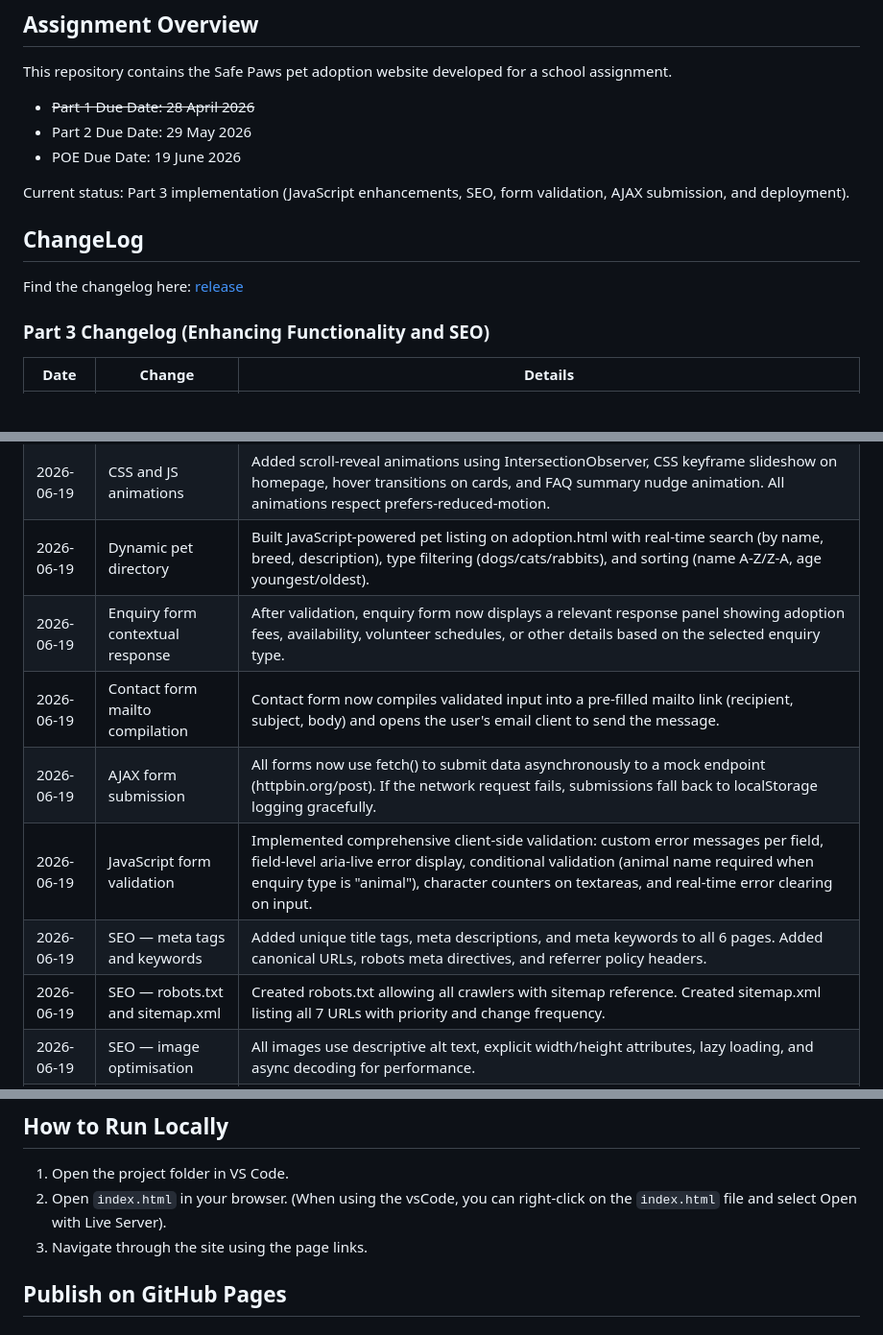
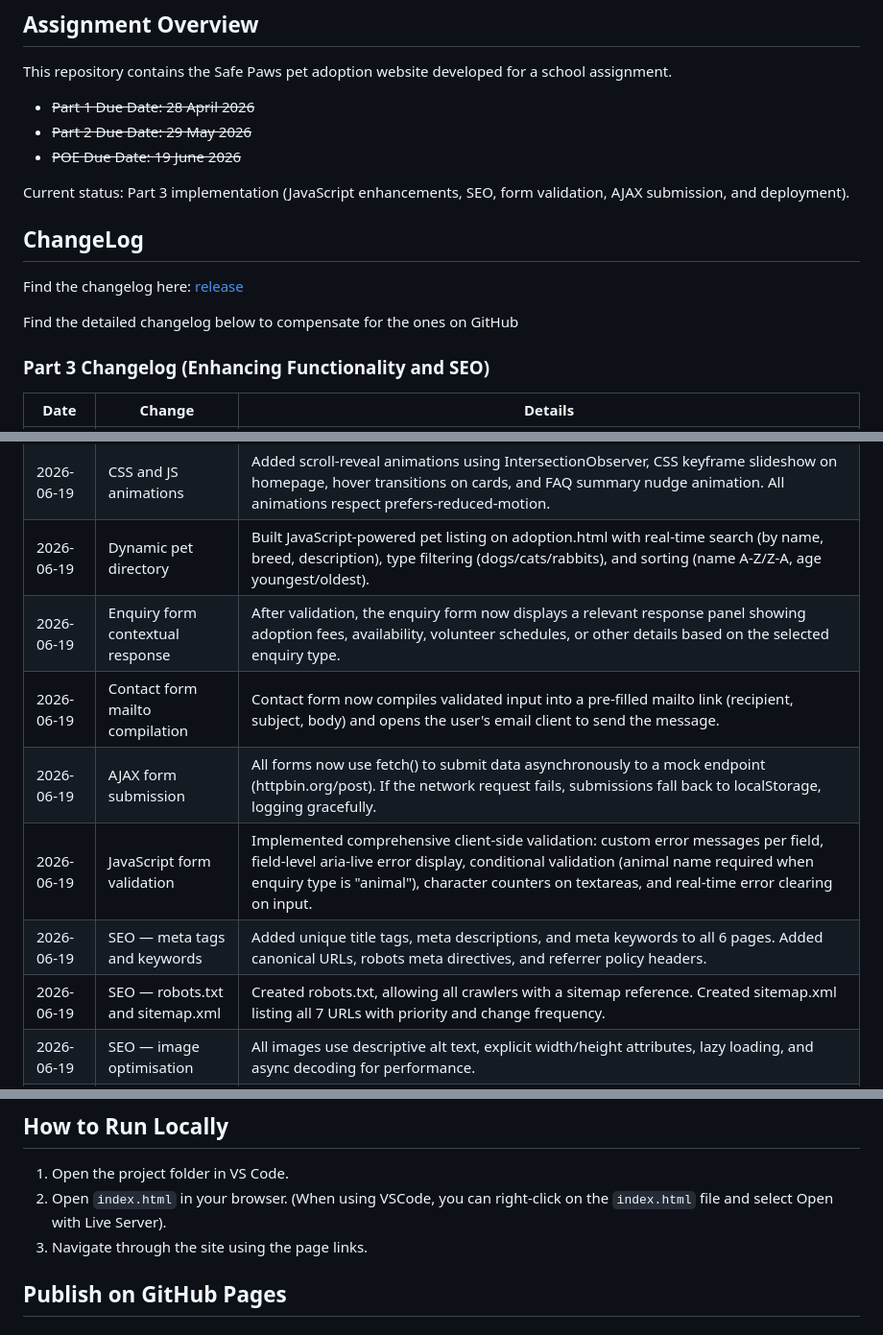
Before and after one commit to MamaboloGtub/safe-paws, a Markdown page: README.md, 3 parts joined by grey strips. Shown at 96% size. Drawn GitHub-style; blank space fills up the shorter version.

```diff
--- a/README.md
+++ b/README.md
@@ -14,13 +14,15 @@ School Portfolio of Evidence Website Project
 This repository contains the Safe Paws pet adoption website developed for a school assignment.
 
 - ~~Part 1 Due Date: 28 April 2026~~
-- Part 2 Due Date: 29 May 2026
-- POE Due Date: 19 June 2026
+- ~~Part 2 Due Date: 29 May 2026~~
+- ~~POE Due Date: 19 June 2026~~
 
 Current status: Part 3 implementation (JavaScript enhancements, SEO, form validation, AJAX submission, and deployment).
 
 ## ChangeLog
 Find the changelog here: [release](https://github.com/MamaboloGtub/safe-paws/releases)
+
+Find the detailed changelog below to compensate for the ones on GitHub
 
 ### Part 3 Changelog (Enhancing Functionality and SEO)
 
@@ -31,12 +33,12 @@ Find the changelog here: [release](https://github.com/MamaboloGtub/safe-paws/rel
 | 2026-06-19 | Interactive Leaflet map | Integrated Leaflet.js on contact.html to display Safe Paws location in Polokwane. Map lazy-loads via IntersectionObserver for page speed optimisation. |
 | 2026-06-19 | CSS and JS animations | Added scroll-reveal animations using IntersectionObserver, CSS keyframe slideshow on homepage, hover transitions on cards, and FAQ summary nudge animation. All animations respect prefers-reduced-motion. |
 | 2026-06-19 | Dynamic pet directory | Built JavaScript-powered pet listing on adoption.html with real-time search (by name, breed, description), type filtering (dogs/cats/rabbits), and sorting (name A-Z/Z-A, age youngest/oldest). |
-| 2026-06-19 | Enquiry form contextual response | After validation, enquiry form now displays a relevant response panel showing adoption fees, availability, volunteer schedules, or other details based on the selected enquiry type. |
+| 2026-06-19 | Enquiry form contextual response | After validation, the enquiry form now displays a relevant response panel showing adoption fees, availability, volunteer schedules, or other details based on the selected enquiry type. |
 | 2026-06-19 | Contact form mailto compilation | Contact form now compiles validated input into a pre-filled mailto link (recipient, subject, body) and opens the user's email client to send the message. |
-| 2026-06-19 | AJAX form submission | All forms now use fetch() to submit data asynchronously to a mock endpoint (httpbin.org/post). If the network request fails, submissions fall back to localStorage logging gracefully. |
+| 2026-06-19 | AJAX form submission | All forms now use fetch() to submit data asynchronously to a mock endpoint (httpbin.org/post). If the network request fails, submissions fall back to localStorage, logging gracefully. |
 | 2026-06-19 | JavaScript form validation | Implemented comprehensive client-side validation: custom error messages per field, field-level aria-live error display, conditional validation (animal name required when enquiry type is "animal"), character counters on textareas, and real-time error clearing on input. |
 | 2026-06-19 | SEO — meta tags and keywords | Added unique title tags, meta descriptions, and meta keywords to all 6 pages. Added canonical URLs, robots meta directives, and referrer policy headers. |
-| 2026-06-19 | SEO — robots.txt and sitemap.xml | Created robots.txt allowing all crawlers with sitemap reference. Created sitemap.xml listing all 7 URLs with priority and change frequency. |
+| 2026-06-19 | SEO — robots.txt and sitemap.xml | Created robots.txt, allowing all crawlers with a sitemap reference. Created sitemap.xml listing all 7 URLs with priority and change frequency. |
 | 2026-06-19 | SEO — image optimisation | All images use descriptive alt text, explicit width/height attributes, lazy loading, and async decoding for performance. |
 | 2026-06-19 | SEO — page speed | Implemented deferred script loading, IntersectionObserver for lazy map init, force-cache on component fetches, and CSS containment via grid layout. |
 | 2026-06-19 | Responsive design | Full mobile responsiveness with grid layout collapsing at 768px and 480px breakpoints. Navbar, forms, cards, and tabs all adapt to small screens. |
@@ -121,7 +123,7 @@ View them in part 2 or follow the link below
 ## How to Run Locally
 
 1. Open the project folder in VS Code.
-2. Open `index.html` in your browser. (When using the vsCode, you can right-click on the `index.html` file and select Open with Live Server).
+2. Open `index.html` in your browser. (When using VSCode, you can right-click on the `index.html` file and select Open with Live Server).
 3. Navigate through the site using the page links.
 
 ## Publish on GitHub Pages
```
